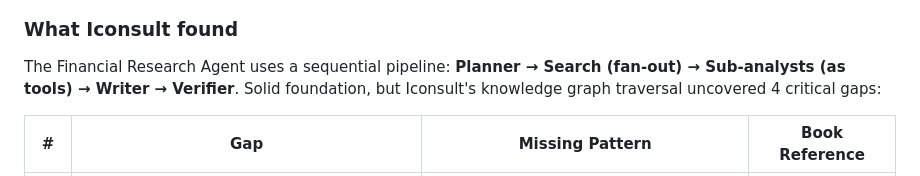
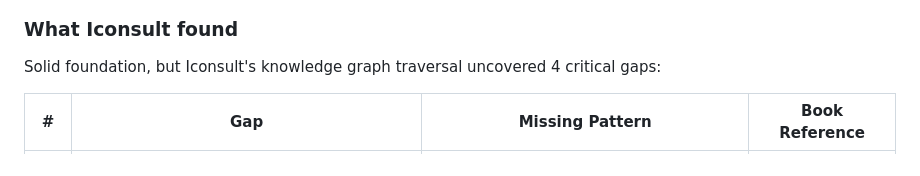
Before and after one commit to marcus-waldman/Iconsult_mcp, a Markdown page: README.md, the part around one of its changes. Drawn GitHub-style.

```diff
--- a/README.md
+++ b/README.md
@@ -13,6 +34,6 @@ We pointed Iconsult at OpenAI's [Financial Research Agent](https://github.com/op
 ### What Iconsult found
 
-The Financial Research Agent uses a sequential pipeline: **Planner → Search (fan-out) → Sub-analysts (as tools) → Writer → Verifier**. Solid foundation, but Iconsult's knowledge graph traversal uncovered 4 critical gaps:
+Solid foundation, but Iconsult's knowledge graph traversal uncovered 4 critical gaps:
 
 | # | Gap | Missing Pattern | Book Reference |
 |---|-----|----------------|----------------|
```
Also changed, not shown: other parts of README.md (+44 -0 lines).
